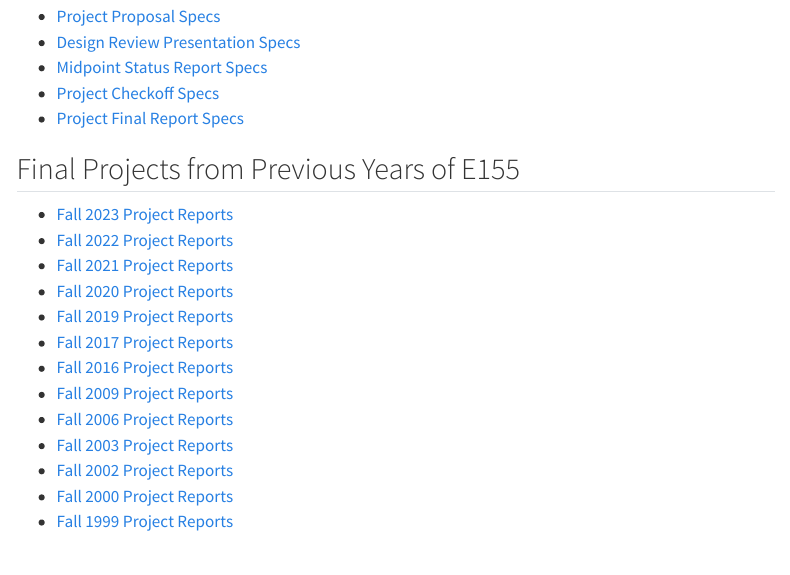
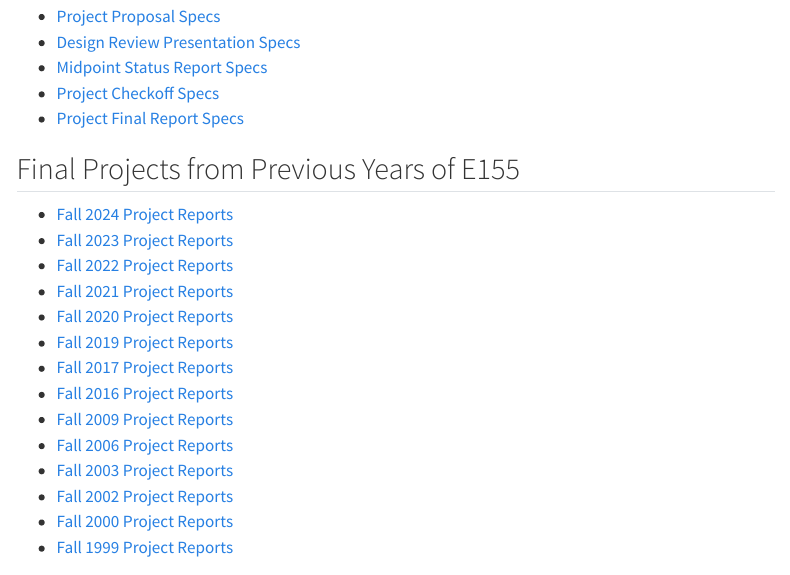
Before and after one commit to HMC-E155/hmc-e155.github.io, a Quarto document (project/index.qmd): the page in a window 1100 px wide, from 380 px down. Rendered offline with R 4.5, knitr and Pandoc in place of Quarto, with nearby package versions; menus at the side of the page are left out.

Commit message:
Added FA24 projects (#59)

```diff
--- a/project/index.qmd
+++ b/project/index.qmd
@@ -24,6 +24,8 @@ While these rubrics are a good reference, they are subject to changes.
 
 
 ## Final Projects from Previous Years of E155
+
+- [Fall 2024 Project Reports](./reports/2024/)
 - [Fall 2023 Project Reports](./reports/2023/)
 - [Fall 2022 Project Reports](./reports/2022/)
 - [Fall 2021 Project Reports](./reports/2021/)
```
